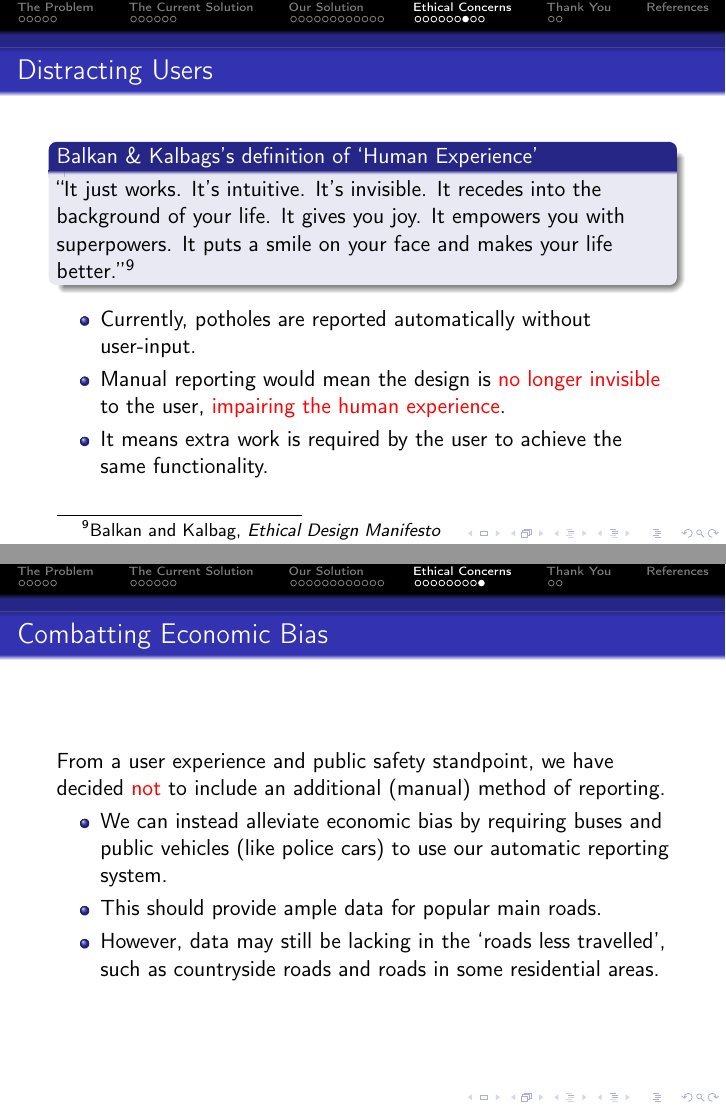
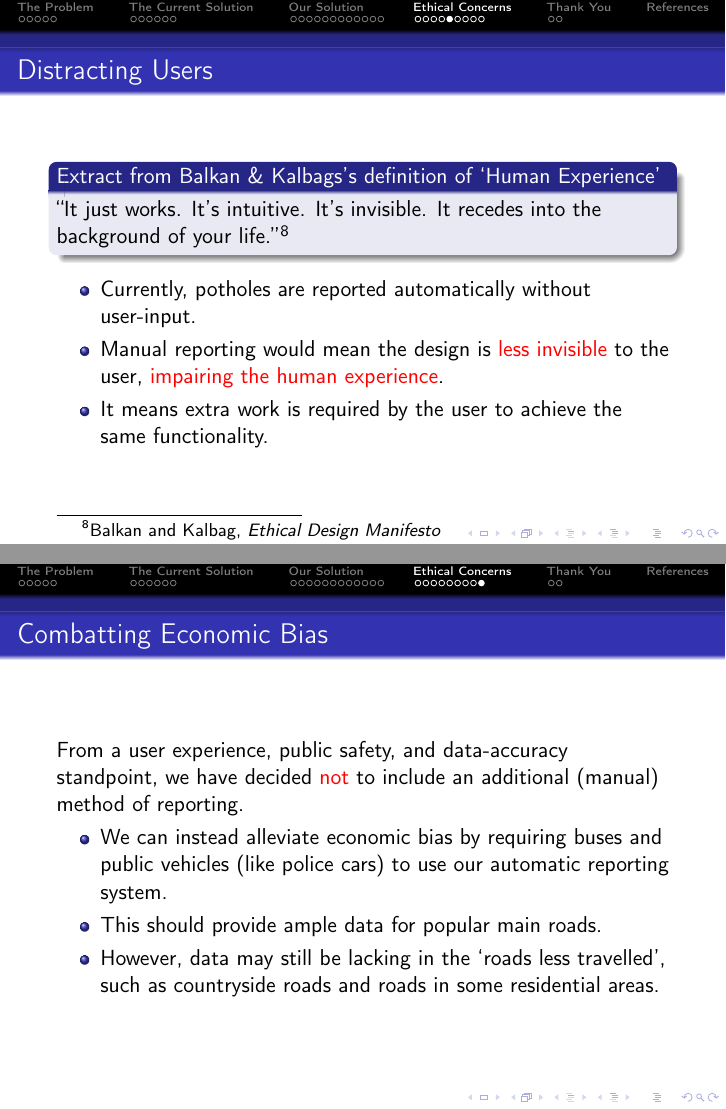
Before and after one commit to Wartybix/Tech-for-Good, LaTeX slides (presentation.tex): pages 31 and 33 of 38 before the commit and pages 29 and 33 of 38 after it, joined at a grey line. Compiled offline with pdfLaTeX.

Commit message:
Rearranged manual report slides, cut down on quote waffle.

```diff
--- a/presentation.tex
+++ b/presentation.tex
@@ -337,3 +341,27 @@ Requiring the use of vehicles with these modern features may introduce economic
+\begin{frame}{Distracting Users}
+    \begin{block}{Extract from Balkan \& Kalbags's definition of `Human Experience'}
+        ``It just works. It's intuitive. It's invisible. It recedes into the background of your life.''\footnote[frame]{\cite{ethical-hierarchy-of-needs}}
+    \end{block}
+
+    \begin{itemize}
+        \item Currently, potholes are reported automatically without user-input.
+        \item Manual reporting would mean the design is \alert{less invisible} to the user, \alert{impairing the human experience}.
+        \item It means extra work is required by the user to achieve the same functionality.
+    \end{itemize}
+\end{frame}
+
+\begin{frame}{Distracting Users}
+    \begin{block}{Extract from Balkan \& Kalberg's definition of `Human Effort'}
+        ``It is thoughtful and accommodating; not arrogant or demanding. It understands that you might be distracted or differently-abled.''\footnote[frame]{\cite{ethical-hierarchy-of-needs}}
+    \end{block}
+
+    \begin{itemize}
+        \item A manual report system \alert{would not respect that the user is pre-occupied} with driving a vehicle.
+        \item Road users are four times more likely to be involved in an accident when on the phone, even when using a hands-free handset \footcite{hands-free-call}.
+        \item Thus, a hands-free reporting system will divide the user's attention from the road, increasing the likelihood of danger.
+    \end{itemize}
+\end{frame}
+
 \begin{frame}{Bad Actors}
     It is important to consider all possible use cases of our system --- especially harmful uses --- as Beard \& Longstaff argues.
 
@@ -365,29 +389,5 @@ Requiring the use of vehicles with these modern features may introduce economic
-\begin{frame}{Distracting Users}
-    \begin{block}{Balkan \& Kalbags's definition of `Human Experience'}
-        ``It just works. It's intuitive. It's invisible. It recedes into the background of your life. It gives you joy. It empowers you with superpowers. It puts a smile on your face and makes your life better.''\footnote[frame]{\cite{ethical-hierarchy-of-needs}}
-    \end{block}
-
-    \begin{itemize}
-        \item Currently, potholes are reported automatically without user-input.
-        \item Manual reporting would mean the design is \alert{no longer invisible} to the user, \alert{impairing the human experience}.
-        \item It means extra work is required by the user to achieve the same functionality.
-    \end{itemize}
-\end{frame}
-
-\begin{frame}{Distracting Users}
-    \begin{block}{Balkan \& Kalberg's definition of `Human Effort'}
-        ``It is thoughtful and accommodating; not arrogant or demanding. It understands that you might be distracted or differently-abled. It respects the limited time you have on this planet.''\footnote[frame]{\cite{ethical-hierarchy-of-needs}}
-    \end{block}
-
-    \begin{itemize}
-        \item A manual report system \alert{would not respect that the user is pre-occupied} with driving a vehicle.
-        \item Road users are four times more likely to be involved in an accident when on the phone, even when using a hands-free handset \footcite{hands-free-call}.
-        \item Thus, a hands-free reporting system will divide the user's attention from the road, increasing the likelihood of danger.
-    \end{itemize}
-\end{frame}
-
 \begin{frame}{Combatting Economic Bias}
-    From a user experience and public safety standpoint, we have decided \alert{not} to include an additional (manual) method of reporting.
+    From a user experience, public safety, and data-accuracy standpoint, we have decided \alert{not} to include an additional (manual) method of reporting.
 
     \begin{itemize}
         \item We can instead alleviate economic bias by requiring buses and public vehicles (like police cars) to use our automatic reporting system.
```
Also changed, not shown: presentation.tex (10 more changed lines).
